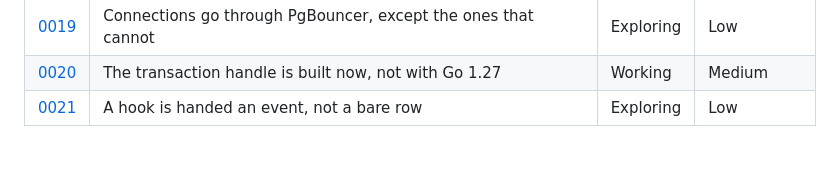
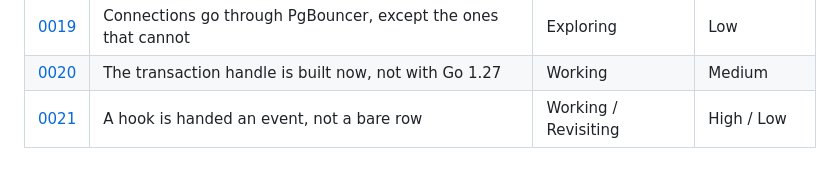
Before and after one commit to jryannel/sqlb, a Markdown page: docs/adr/README.md, the part around the change. GitHub-like rendering.

```diff
--- a/docs/adr/README.md
+++ b/docs/adr/README.md
@@ -120,4 +120,4 @@ nobody finishes reading has failed at its only job.
 | [0018](0018-tooling-scoped-to-tracked-files.md) | Repository tooling operates on the files git tracks | Working | Medium |
 | [0019](0019-pgbouncer-in-the-path.md) | Connections go through PgBouncer, except the ones that cannot | Exploring | Low |
 | [0020](0020-transaction-scoped-handle.md) | The transaction handle is built now, not with Go 1.27 | Working | Medium |
-| [0021](0021-hooks-receive-an-event.md) | A hook is handed an event, not a bare row | Exploring | Low |
+| [0021](0021-hooks-receive-an-event.md) | A hook is handed an event, not a bare row | Working / Revisiting | High / Low |
```
Also changed, not shown: docs/adr/0021-hooks-receive-an-event.md (+98 -34 lines).
